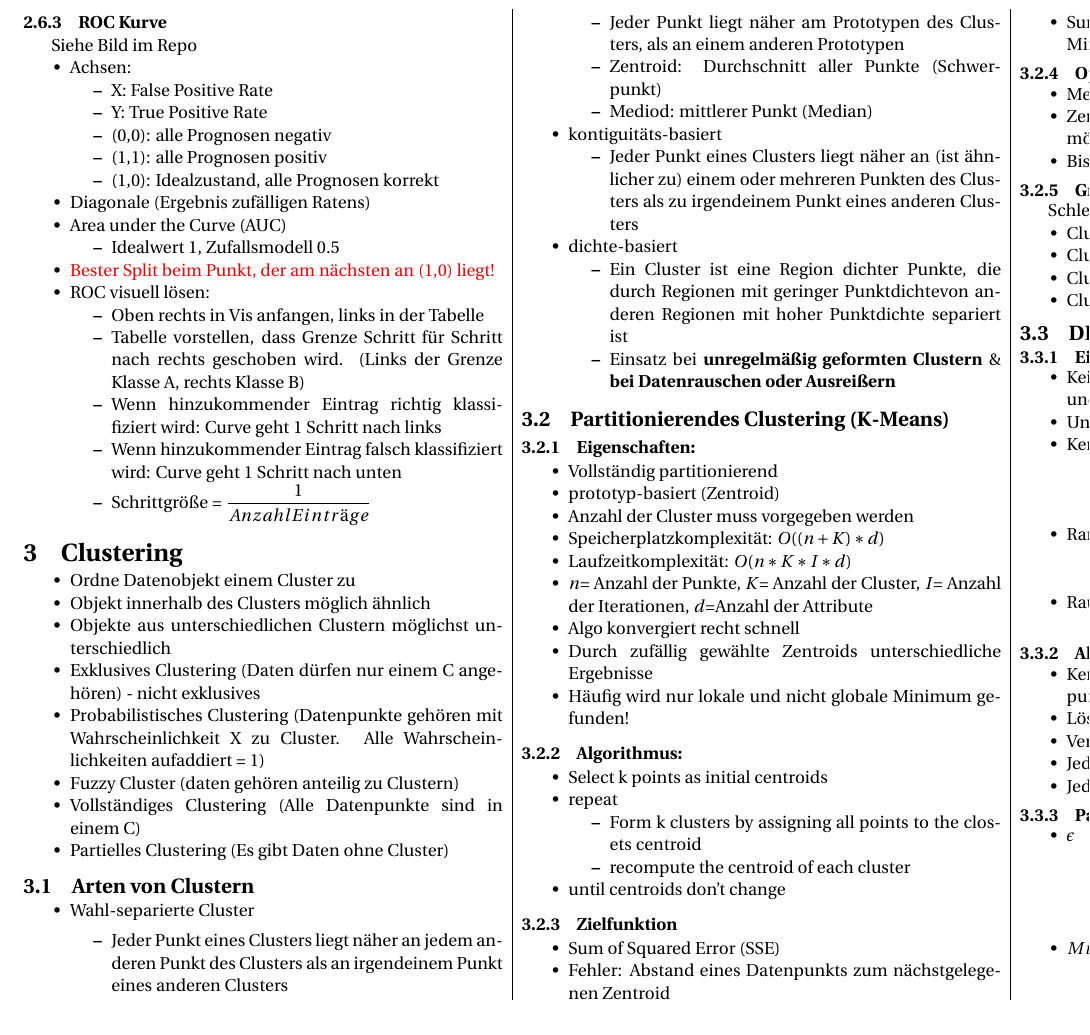
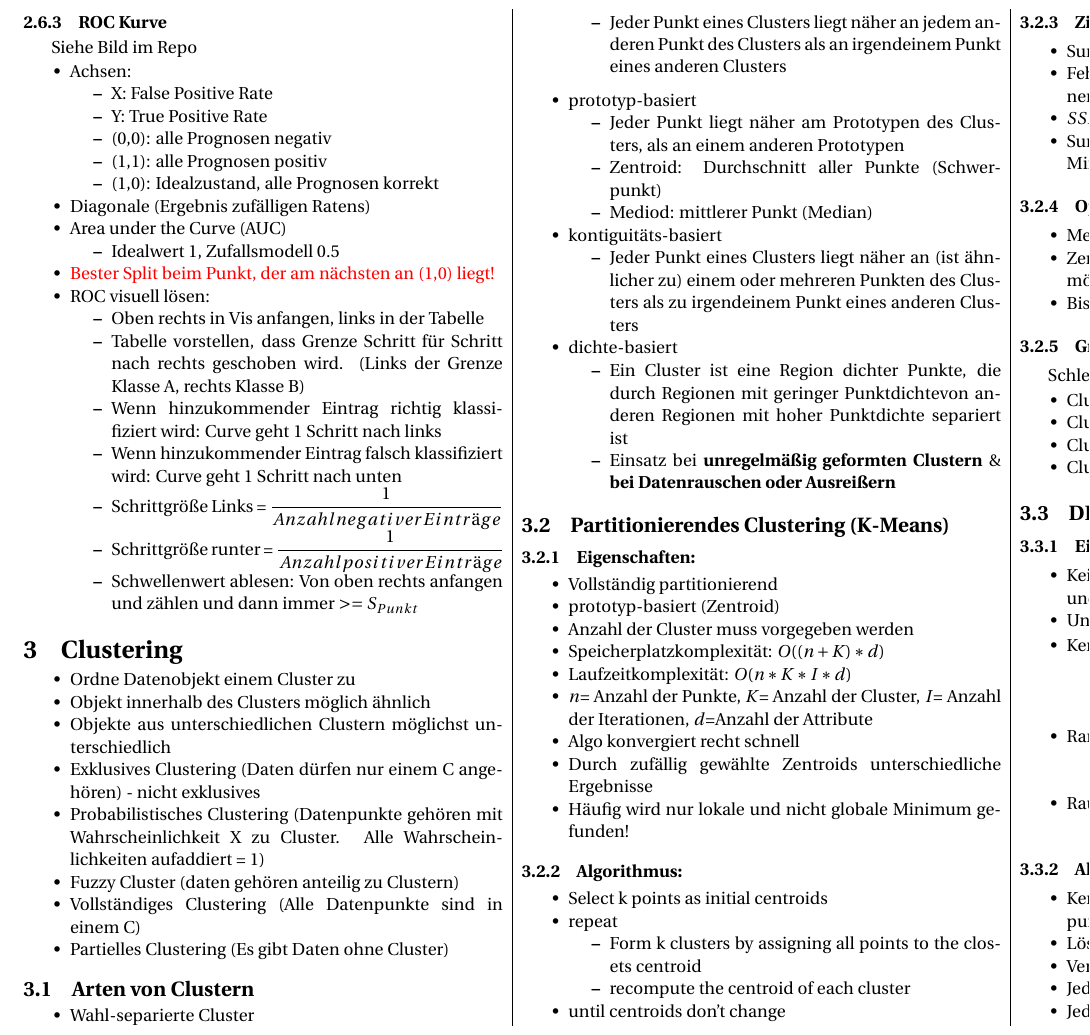
Before and after one commit to NiklasUllmann/NAK_DataMining_CheatSheet, a LaTeX document (cheat_sheet_datamining.tex): part of page 3 of 5, cut so that both start at the same text. Compiled offline with pdfLaTeX.

Commit message:
roc stuff

```diff
--- a/cheat_sheet_datamining.tex
+++ b/cheat_sheet_datamining.tex
@@ -387,7 +387,10 @@
                     \item Tabelle vorstellen, dass Grenze Schritt für Schritt nach rechts geschoben wird. (Links der Grenze Klasse A, rechts Klasse B)
                     \item Wenn hinzukommender Eintrag richtig klassifiziert wird: Curve geht 1 Schritt nach links
                     \item Wenn hinzukommender Eintrag falsch klassifiziert wird: Curve geht 1 Schritt nach unten
-                    \item Schrittgröße = $\dfrac{1}{Anzahl Einträge}$
+                    \item Schrittgröße Links  = $\dfrac{1}{Anzahl negativer Einträge}$
+                    \item Schrittgröße runter  = $\dfrac{1}{Anzahl positiver Einträge}$
+                    \item Schwellenwert ablesen: Von oben rechts anfangen und zählen und dann immer $>= S_{Punkt}$
+
                 \end{itemize}
         \end{itemize}
 
```
Also changed, not shown: cheat_sheet_datamining.pdf.
